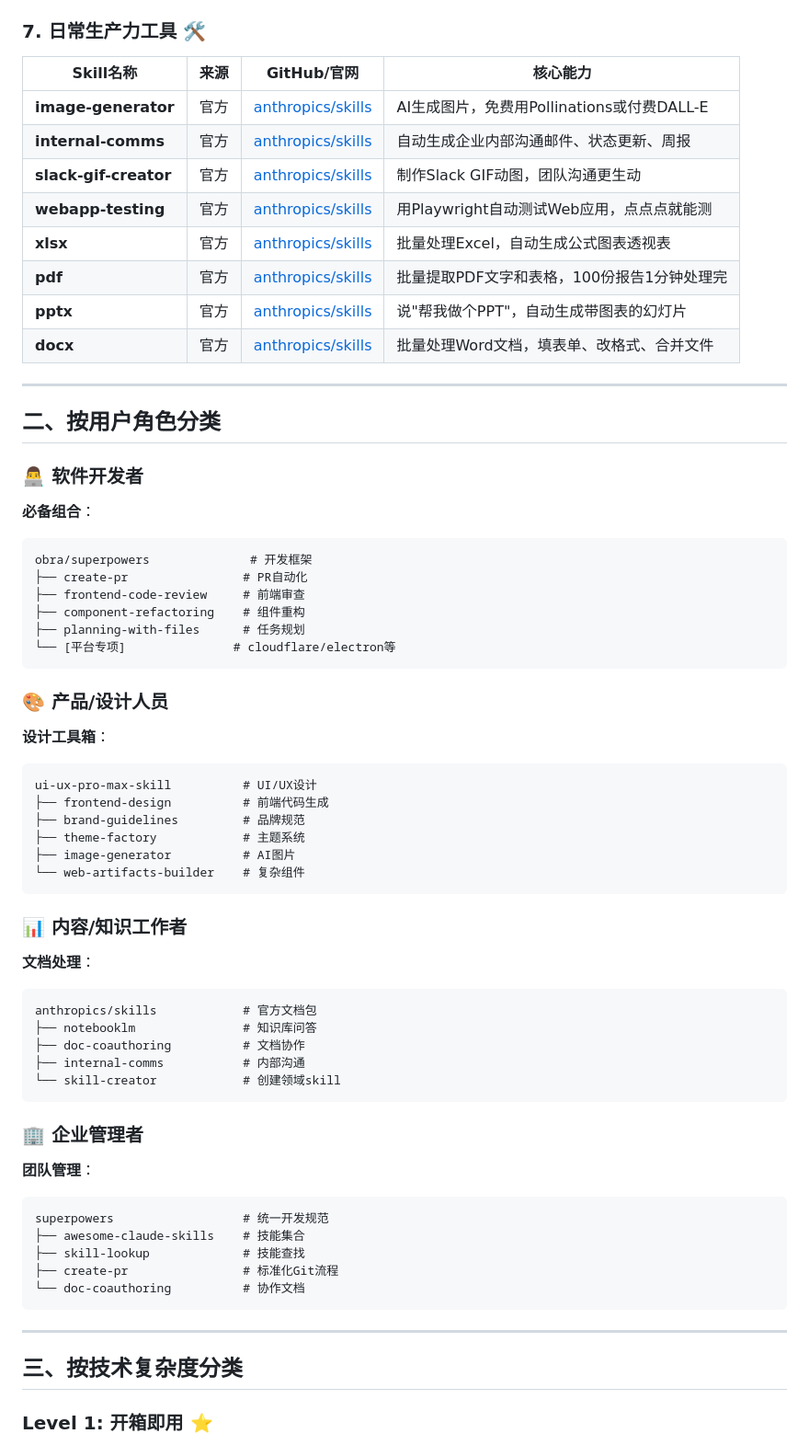
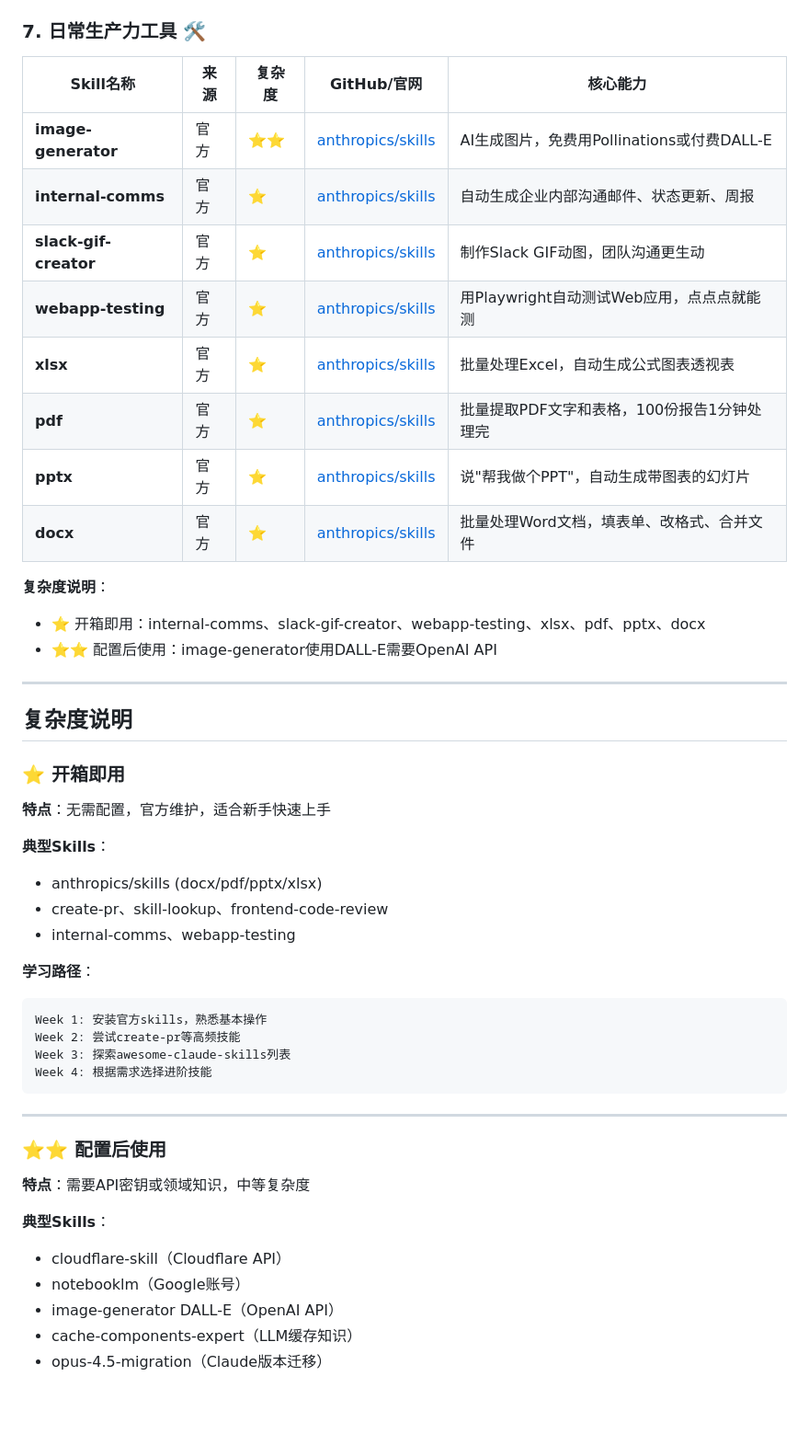
Before and after one commit to maxzyma/articlewrite, a Markdown page: skills/skills-comprehensive-classification-2026.md, the part around one of its changes. Shown at 92% size. GitHub-like rendering; blank space fills up the shorter version.

````diff
--- a/skills/skills-comprehensive-classification-2026.md
+++ b/skills/skills-comprehensive-classification-2026.md
@@ -72,70 +108,50 @@
 
 ### 7. 日常生产力工具 🛠️
 
-| Skill名称 | 来源 | GitHub/官网 | 核心能力 |
-|-----------|------|-------------|----------|
-| **image-generator** | 官方 | [anthropics/skills](https://github.com/anthropics/skills/tree/main/skills/image-generator) | AI生成图片，免费用Pollinations或付费DALL-E |
-| **internal-comms** | 官方 | [anthropics/skills](https://github.com/anthropics/skills/tree/main/skills/internal-comms) | 自动生成企业内部沟通邮件、状态更新、周报 |
-| **slack-gif-creator** | 官方 | [anthropics/skills](https://github.com/anthropics/skills/tree/main/skills/slack-gif-creator) | 制作Slack GIF动图，团队沟通更生动 |
-| **webapp-testing** | 官方 | [anthropics/skills](https://github.com/anthropics/skills/tree/main/skills/webapp-testing) | 用Playwright自动测试Web应用，点点点就能测 |
-| **xlsx** | 官方 | [anthropics/skills](https://github.com/anthropics/skills/tree/main/skills/xlsx) | 批量处理Excel，自动生成公式图表透视表 |
-| **pdf** | 官方 | [anthropics/skills](https://github.com/anthropics/skills/tree/main/skills/pdf) | 批量提取PDF文字和表格，100份报告1分钟处理完 |
-| **pptx** | 官方 | [anthropics/skills](https://github.com/anthropics/skills/tree/main/skills/pptx) | 说"帮我做个PPT"，自动生成带图表的幻灯片 |
-| **docx** | 官方 | [anthropics/skills](https://github.com/anthropics/skills/tree/main/skills/docx) | 批量处理Word文档，填表单、改格式、合并文件 |
+| Skill名称 | 来源 | 复杂度 | GitHub/官网 | 核心能力 |
+|-----------|------|--------|-------------|----------|
+| **image-generator** | 官方 | ⭐⭐ | [anthropics/skills](https://github.com/anthropics/skills/tree/main/skills/image-generator) | AI生成图片，免费用Pollinations或付费DALL-E |
+| **internal-comms** | 官方 | ⭐ | [anthropics/skills](https://github.com/anthropics/skills/tree/main/skills/internal-comms) | 自动生成企业内部沟通邮件、状态更新、周报 |
+| **slack-gif-creator** | 官方 | ⭐ | [anthropics/skills](https://github.com/anthropics/skills/tree/main/skills/slack-gif-creator) | 制作Slack GIF动图，团队沟通更生动 |
+| **webapp-testing** | 官方 | ⭐ | [anthropics/skills](https://github.com/anthropics/skills/tree/main/skills/webapp-testing) | 用Playwright自动测试Web应用，点点点就能测 |
+| **xlsx** | 官方 | ⭐ | [anthropics/skills](https://github.com/anthropics/skills/tree/main/skills/xlsx) | 批量处理Excel，自动生成公式图表透视表 |
+| **pdf** | 官方 | ⭐ | [anthropics/skills](https://github.com/anthropics/skills/tree/main/skills/pdf) | 批量提取PDF文字和表格，100份报告1分钟处理完 |
+| **pptx** | 官方 | ⭐ | [anthropics/skills](https://github.com/anthropics/skills/tree/main/skills/pptx) | 说"帮我做个PPT"，自动生成带图表的幻灯片 |
+| **docx** | 官方 | ⭐ | [anthropics/skills](https://github.com/anthropics/skills/tree/main/skills/docx) | 批量处理Word文档，填表单、改格式、合并文件 |
+
+**复杂度说明**：
+- ⭐ 开箱即用：internal-comms、slack-gif-creator、webapp-testing、xlsx、pdf、pptx、docx
+- ⭐⭐ 配置后使用：image-generator使用DALL-E需要OpenAI API
 
 ---
 
-## 二、按用户角色分类
+## 复杂度说明
 
-### 👨‍💻 软件开发者
+### ⭐ 开箱即用
+**特点**：无需配置，官方维护，适合新手快速上手
 
-**必备组合**：
+**典型Skills**：
+- anthropics/skills (docx/pdf/pptx/xlsx)
+- create-pr、skill-lookup、frontend-code-review
+- internal-comms、webapp-testing
+
+**学习路径**：
 ```
-obra/superpowers              # 开发框架
-├── create-pr                # PR自动化
-├── frontend-code-review     # 前端审查
-├── component-refactoring    # 组件重构
-├── planning-with-files      # 任务规划
-└── [平台专项]               # cloudflare/electron等
-```
-
-### 🎨 产品/设计人员
-
-**设计工具箱**：
-```
-ui-ux-pro-max-skill          # UI/UX设计
-├── frontend-design          # 前端代码生成
-├── brand-guidelines         # 品牌规范
-├── theme-factory            # 主题系统
-├── image-generator          # AI图片
-└── web-artifacts-builder    # 复杂组件
-```
-
-### 📊 内容/知识工作者
-
-**文档处理**：
-```
-anthropics/skills            # 官方文档包
-├── notebooklm               # 知识库问答
-├── doc-coauthoring          # 文档协作
-├── internal-comms           # 内部沟通
-└── skill-creator            # 创建领域skill
-```
-
-### 🏢 企业管理者
-
-**团队管理**：
-```
-superpowers                  # 统一开发规范
-├── awesome-claude-skills    # 技能集合
-├── skill-lookup             # 技能查找
-├── create-pr                # 标准化Git流程
-└── doc-coauthoring          # 协作文档
+Week 1: 安装官方skills，熟悉基本操作
+Week 2: 尝试create-pr等高频技能
+Week 3: 探索awesome-claude-skills列表
+Week 4: 根据需求选择进阶技能
 ```
 
 ---
 
-## 三、按技术复杂度分类
+### ⭐⭐ 配置后使用
+**特点**：需要API密钥或领域知识，中等复杂度
 
-### Level 1: 开箱即用 ⭐
+**典型Skills**：
+- cloudflare-skill（Cloudflare API）
+- notebooklm（Google账号）
+- image-generator DALL-E（OpenAI API）
+- cache-components-expert（LLM缓存知识）
+- opus-4.5-migration（Claude版本迁移）
 
````
Also changed, not shown: other parts of skills/skills-comprehensive-classification-2026.md (+145 -115 lines).
